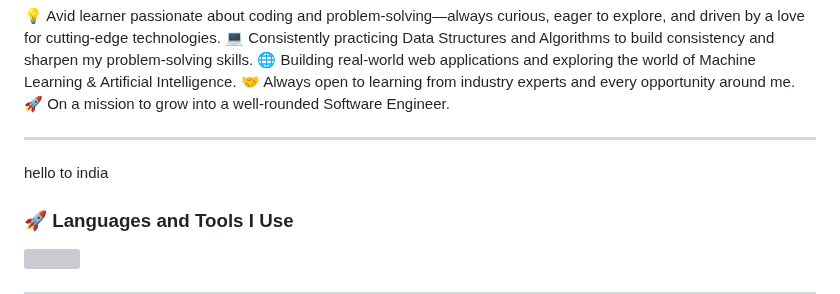
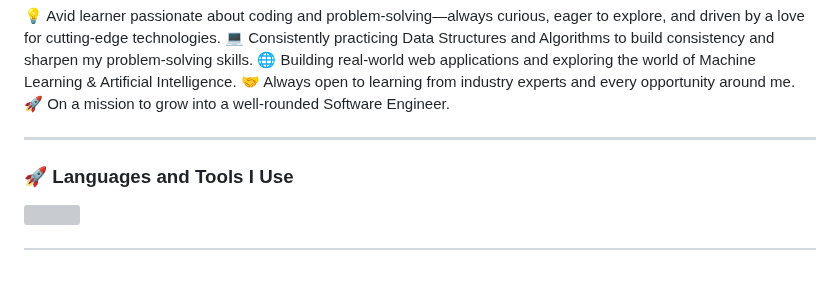
Before and after one commit to Dishita-Taneja/Dishita-Taneja, a Markdown page: README.md, the part around the change. Drawn GitHub-style; blank space fills up the shorter version; grey boxes are pictures that could not be loaded.

Commit message:
Remove greeting from README.md
Removed unnecessary greeting from README.

```diff
--- a/README.md
+++ b/README.md
@@ -6,8 +6,6 @@
 💡 Avid learner passionate about coding and problem-solving—always curious, eager to explore, and driven by a love for cutting-edge technologies. 💻 Consistently practicing Data Structures and Algorithms to build consistency and sharpen my problem-solving skills. 🌐 Building real-world web applications and exploring the world of Machine Learning & Artificial Intelligence. 🤝 Always open to learning from industry experts and every opportunity around me. 🚀 On a mission to grow into a well-rounded Software Engineer.
 
 ---
-<p> hello to india </p>
-
 
 ### 🚀 Languages and Tools I Use
 
```
